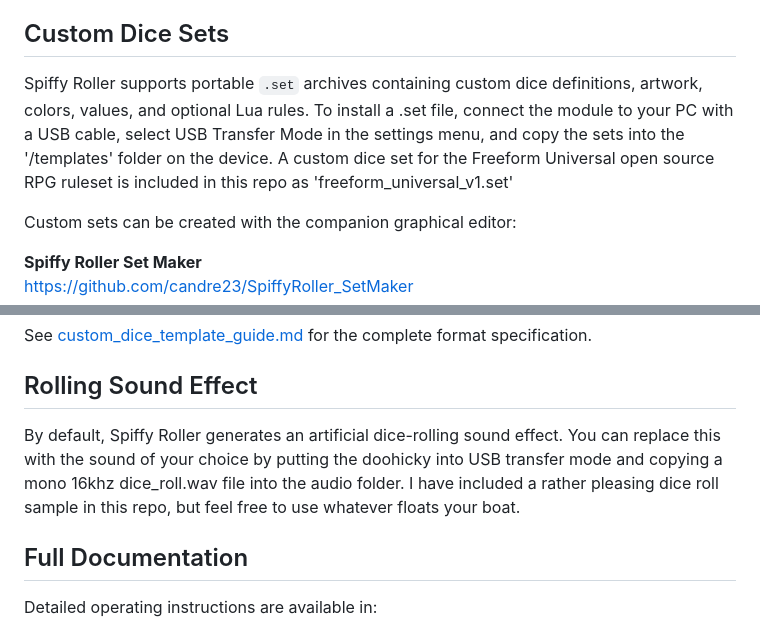
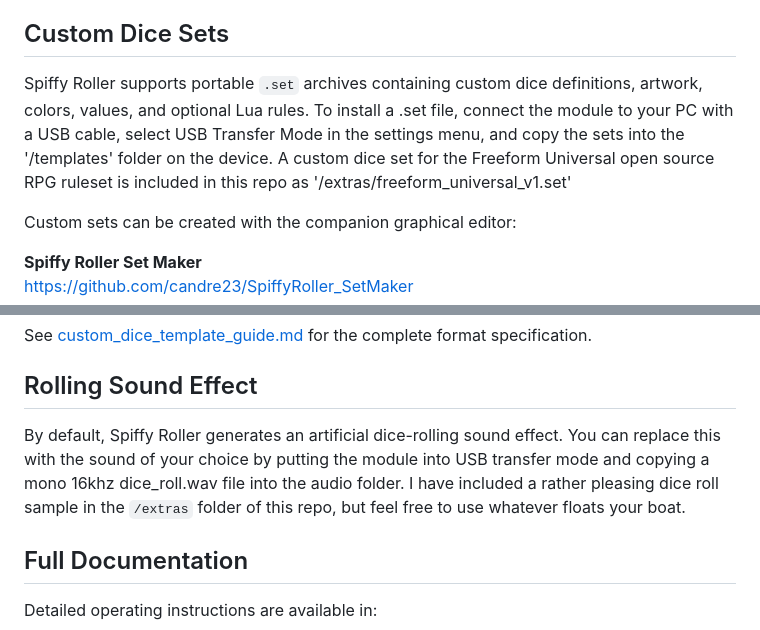
Before and after one commit to candre23/SpiffyRoller, a Markdown page: README.md, 2 parts joined by grey strips. Drawn GitHub-style.

Commit message:
Update paths for custom dice set and audio sample

```diff
--- a/README.md
+++ b/README.md
@@ -73,7 +73,7 @@ Precompiled firmware and source archives are also available from the [GitHub Rel
 
 ## Custom Dice Sets
 
-Spiffy Roller supports portable `.set` archives containing custom dice definitions, artwork, colors, values, and optional Lua rules.  To install a .set file, connect the module to your PC with a USB cable, select USB Transfer Mode in the settings menu, and copy the sets into the '/templates' folder on the device.  A custom dice set for the Freeform Universal open source RPG ruleset is included in this repo as 'freeform_universal_v1.set'
+Spiffy Roller supports portable `.set` archives containing custom dice definitions, artwork, colors, values, and optional Lua rules.  To install a .set file, connect the module to your PC with a USB cable, select USB Transfer Mode in the settings menu, and copy the sets into the '/templates' folder on the device.  A custom dice set for the Freeform Universal open source RPG ruleset is included in this repo as '/extras/freeform_universal_v1.set'
 
 Custom sets can be created with the companion graphical editor:
 
@@ -91,7 +91,7 @@ See [custom_dice_template_guide.md](custom_dice_template_guide.md) for the compl
 
 ## Rolling Sound Effect
 
-By default, Spiffy Roller generates an artificial dice-rolling sound effect.  You can replace this with the sound of your choice by putting the doohicky into USB transfer mode and copying a mono 16khz dice_roll.wav file into the audio folder.  I have included a rather pleasing dice roll sample in this repo, but feel free to use whatever floats your boat.
+By default, Spiffy Roller generates an artificial dice-rolling sound effect.  You can replace this with the sound of your choice by putting the module into USB transfer mode and copying a mono 16khz dice_roll.wav file into the audio folder.  I have included a rather pleasing dice roll sample in the `/extras` folder of this repo, but feel free to use whatever floats your boat.
 
 ## Full Documentation
 
```
